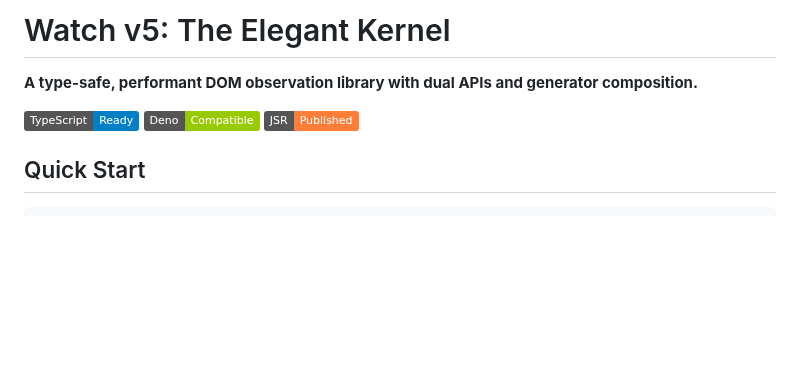
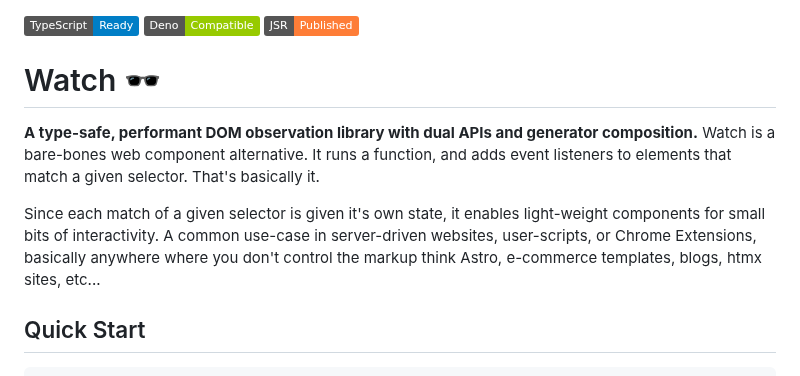
Before and after one commit to doeixd/watch, a Markdown page: README.md, the part around the change. GitHub-like rendering; badges without logos; blank space fills up the shorter version.

```diff
--- a/README.md
+++ b/README.md
@@ -1,10 +1,13 @@
-# Watch v5: The Elegant Kernel
-
-**A type-safe, performant DOM observation library with dual APIs and generator composition.**
-
 [![TypeScript](https://img.shields.io/badge/TypeScript-Ready-blue.svg)](https://www.typescriptlang.org/)
 [![Deno](https://img.shields.io/badge/Deno-Compatible-green.svg)](https://deno.land/)
 [![JSR](https://img.shields.io/badge/JSR-Published-orange.svg)](https://jsr.io/)
+
+# Watch 🕶️
+
+**A type-safe, performant DOM observation library with dual APIs and generator composition.**
+Watch is a bare-bones web component alternative. It runs a function, and adds event listeners to elements that match a given selector. That's basically it.
+
+Since each match of a given selector is given it's own state, it enables light-weight components for small bits of interactivity. A common use-case in server-driven websites, user-scripts, or Chrome Extensions, basically anywhere where you don't control the markup think Astro, e-commerce templates, blogs, htmx sites, etc...
 
 ## Quick Start
 
```
